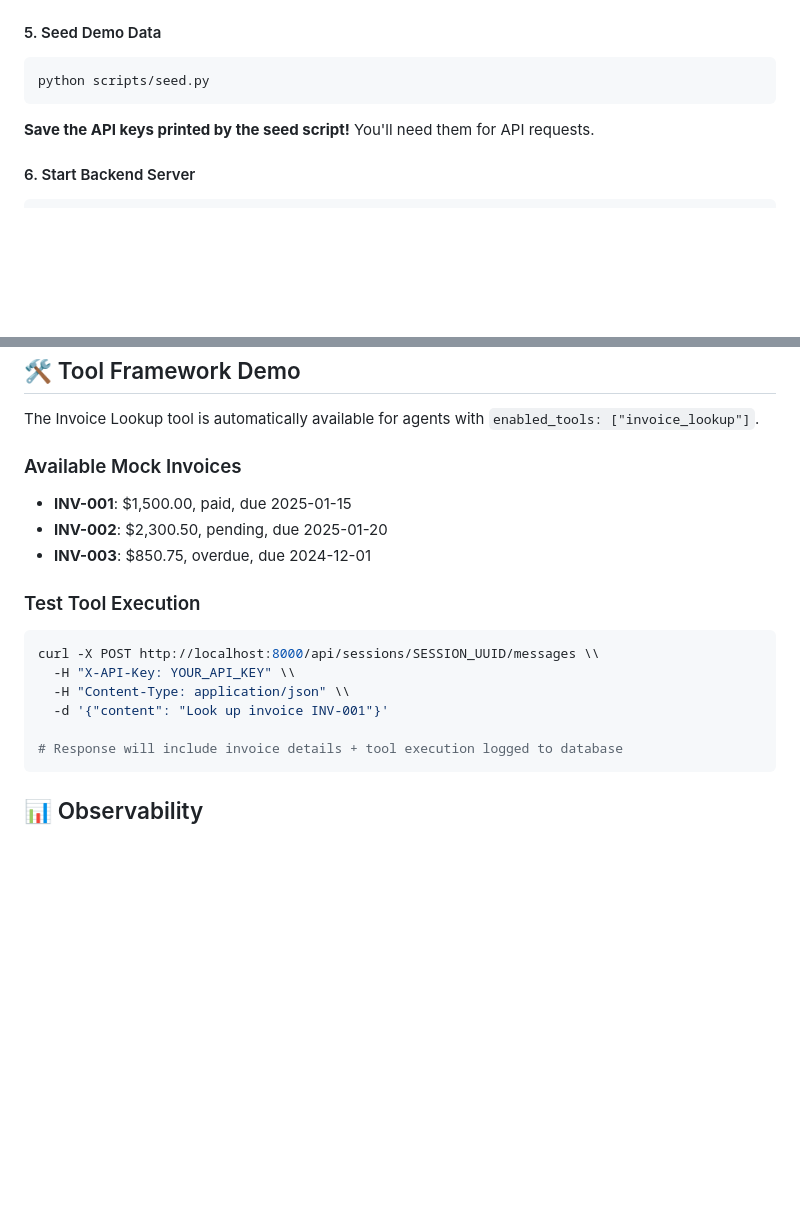
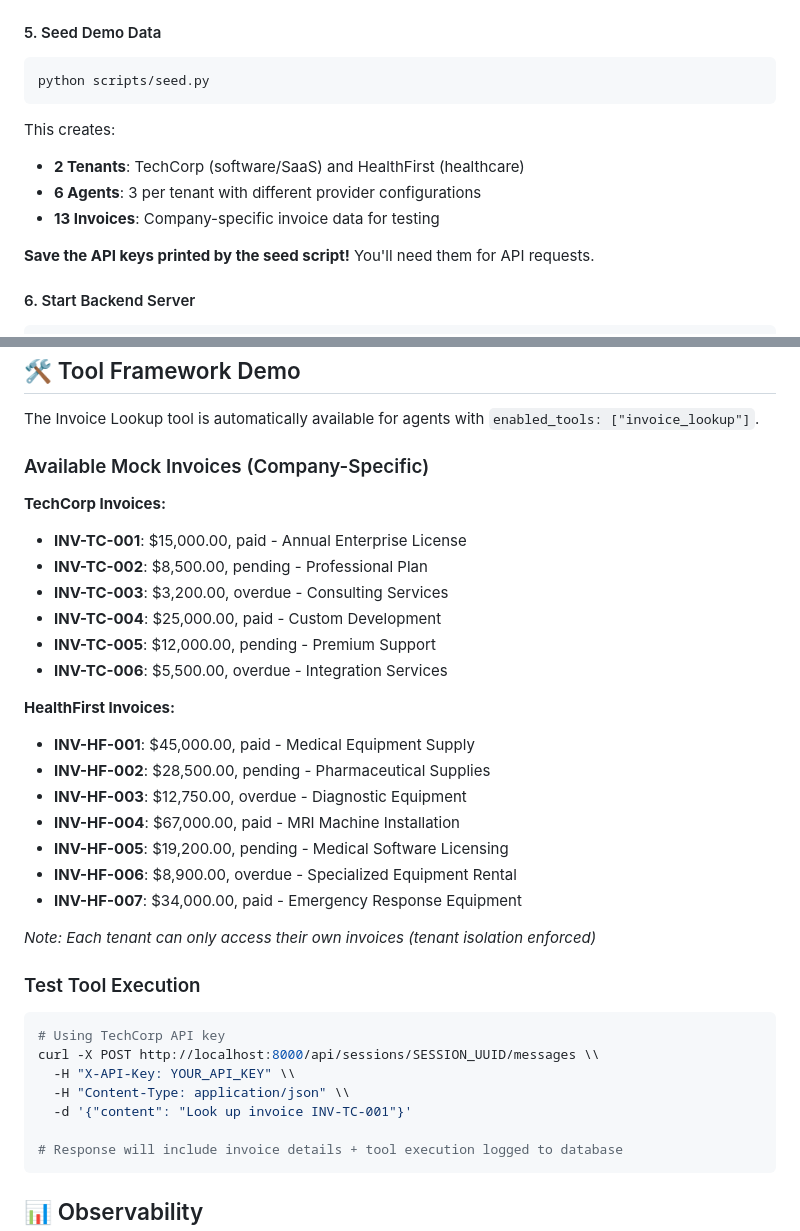
Before and after one commit to Miles762/StitchFin, a Markdown page: README.md, 2 parts joined by grey strips. Rendered like a GitHub page; blank space fills up the shorter version.

Commit message:
Update README: Fix invoice codes to company-specific format
- Updated Tool Framework Demo section with correct invoice codes
- TechCorp: INV-TC-001 to INV-TC-006 (6 invoices)
- HealthFirst: INV-HF-001 to INV-HF-007 (7 invoices)
- Added detailed invoice descriptions and amounts
- Clarified tenant isolation for invoice access
- Enhanced seed data description with tenant names

````diff
--- a/README.md
+++ b/README.md
@@ -123,6 +123,11 @@ alembic upgrade head
 ```bash
 python scripts/seed.py
 ```
+
+This creates:
+- **2 Tenants**: TechCorp (software/SaaS) and HealthFirst (healthcare)
+- **6 Agents**: 3 per tenant with different provider configurations
+- **13 Invoices**: Company-specific invoice data for testing
 
 **Save the API keys printed by the seed script!** You'll need them for API requests.
 
@@ -279,19 +284,35 @@ curl -X POST http://localhost:8000/api/sessions/SESSION_UUID/messages \\
 
 The Invoice Lookup tool is automatically available for agents with `enabled_tools: ["invoice_lookup"]`.
 
-### Available Mock Invoices
+### Available Mock Invoices (Company-Specific)
 
-- **INV-001**: $1,500.00, paid, due 2025-01-15
-- **INV-002**: $2,300.50, pending, due 2025-01-20
-- **INV-003**: $850.75, overdue, due 2024-12-01
+**TechCorp Invoices:**
+- **INV-TC-001**: $15,000.00, paid - Annual Enterprise License
+- **INV-TC-002**: $8,500.00, pending - Professional Plan
+- **INV-TC-003**: $3,200.00, overdue - Consulting Services
+- **INV-TC-004**: $25,000.00, paid - Custom Development
+- **INV-TC-005**: $12,000.00, pending - Premium Support
+- **INV-TC-006**: $5,500.00, overdue - Integration Services
+
+**HealthFirst Invoices:**
+- **INV-HF-001**: $45,000.00, paid - Medical Equipment Supply
+- **INV-HF-002**: $28,500.00, pending - Pharmaceutical Supplies
+- **INV-HF-003**: $12,750.00, overdue - Diagnostic Equipment
+- **INV-HF-004**: $67,000.00, paid - MRI Machine Installation
+- **INV-HF-005**: $19,200.00, pending - Medical Software Licensing
+- **INV-HF-006**: $8,900.00, overdue - Specialized Equipment Rental
+- **INV-HF-007**: $34,000.00, paid - Emergency Response Equipment
+
+*Note: Each tenant can only access their own invoices (tenant isolation enforced)*
 
 ### Test Tool Execution
 
 ```bash
+# Using TechCorp API key
 curl -X POST http://localhost:8000/api/sessions/SESSION_UUID/messages \\
   -H "X-API-Key: YOUR_API_KEY" \\
   -H "Content-Type: application/json" \\
-  -d '{"content": "Look up invoice INV-001"}'
+  -d '{"content": "Look up invoice INV-TC-001"}'
 
 # Response will include invoice details + tool execution logged to database
 ```
````
